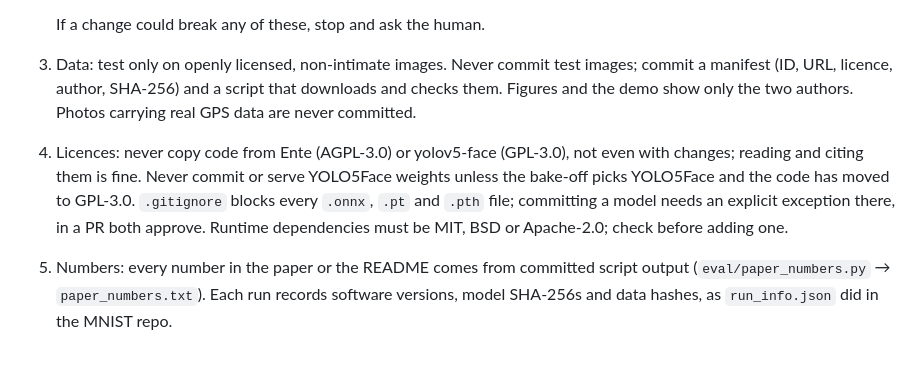
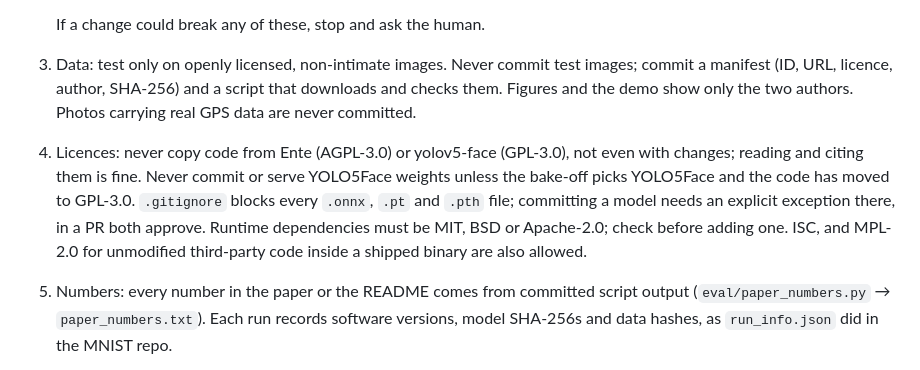
Before and after one commit to shashwat-deep/solid-mask, a Markdown page: CLAUDE.md, the part around the change. Drawn GitHub-style.

Commit message:
Update licensing guidelines in CLAUDE.md
Added ISC and MPL-2.0 as allowed licenses for unmodified third-party code in binaries.

```diff
--- a/CLAUDE.md
+++ b/CLAUDE.md
@@ -27,7 +27,7 @@ If you don't know whose session you are in, ask. Don't edit the other person's f
 
    If a change could break any of these, stop and ask the human.
 3. Data: test only on openly licensed, non-intimate images. Never commit test images; commit a manifest (ID, URL, licence, author, SHA-256) and a script that downloads and checks them. Figures and the demo show only the two authors. Photos carrying real GPS data are never committed.
-4. Licences: never copy code from Ente (AGPL-3.0) or yolov5-face (GPL-3.0), not even with changes; reading and citing them is fine. Never commit or serve YOLO5Face weights unless the bake-off picks YOLO5Face and the code has moved to GPL-3.0. `.gitignore` blocks every `.onnx`, `.pt` and `.pth` file; committing a model needs an explicit exception there, in a PR both approve. Runtime dependencies must be MIT, BSD or Apache-2.0; check before adding one.
+4. Licences: never copy code from Ente (AGPL-3.0) or yolov5-face (GPL-3.0), not even with changes; reading and citing them is fine. Never commit or serve YOLO5Face weights unless the bake-off picks YOLO5Face and the code has moved to GPL-3.0. `.gitignore` blocks every `.onnx`, `.pt` and `.pth` file; committing a model needs an explicit exception there, in a PR both approve. Runtime dependencies must be MIT, BSD or Apache-2.0; check before adding one. ISC, and MPL-2.0 for unmodified third-party code inside a shipped binary are also allowed.
 5. Numbers: every number in the paper or the README comes from committed script output (`eval/paper_numbers.py` → `paper_numbers.txt`). Each run records software versions, model SHA-256s and data hashes, as `run_info.json` did in the MNIST repo.
 6. Interfaces are defined in `docs/contracts.md`. Changing one needs both people's approval and a version bump there.
 7. Log AI use in `docs/ai-use.md` (date, who, what Claude did, what the person checked) whenever Claude writes something that ends up in the repo, the paper or an email.
```
